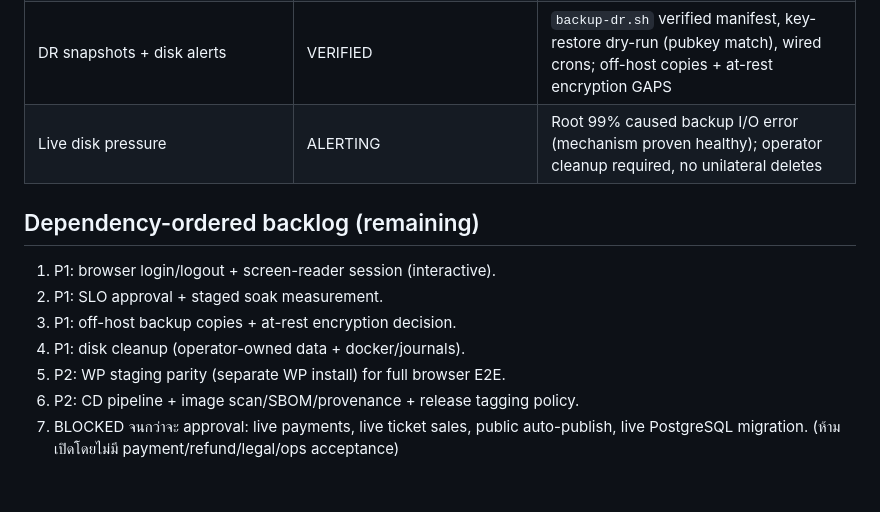
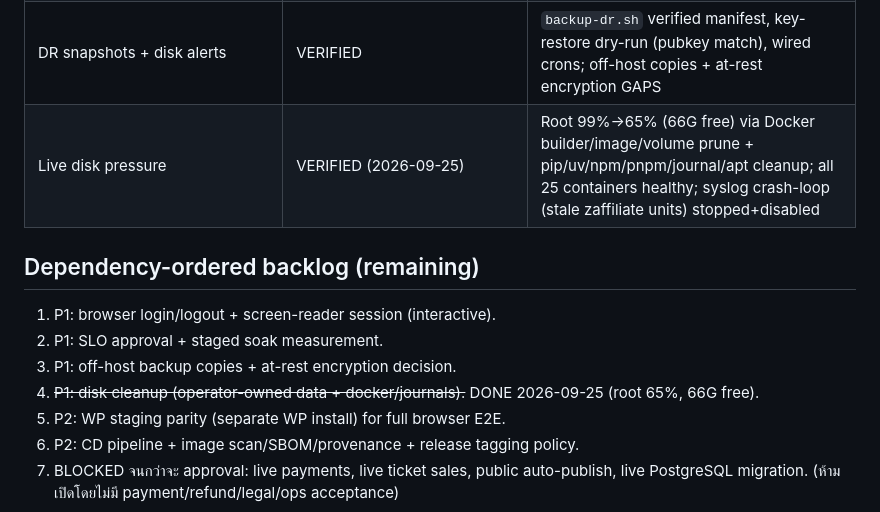
Before and after one commit to cvsz/zmovie, a Markdown page: docs/production/FEATURE_MATRIX.md, the part around the change. Drawn GitHub-style; blank space fills up the shorter version.

Commit message:
docs(matrix): disk pressure resolved 99pct to 65pct, cleanup verified

```diff
--- a/docs/production/FEATURE_MATRIX.md
+++ b/docs/production/FEATURE_MATRIX.md
@@ -46,14 +46,14 @@
 | Staging env + CD pipeline | VERIFIED (staging) | Isolated staging live with deploy/rollback workflow; full CD + image scan pending |
 | Container image scan / SBOM signing | PARTIAL | `pip-audit` clean + pinned freeze; CycloneDX/container-scan/provenance pending (toolchain gaps) |
 | DR snapshots + disk alerts | VERIFIED | `backup-dr.sh` verified manifest, key-restore dry-run (pubkey match), wired crons; off-host copies + at-rest encryption GAPS |
-| Live disk pressure | ALERTING | Root 99% caused backup I/O error (mechanism proven healthy); operator cleanup required, no unilateral deletes |
+| Live disk pressure | VERIFIED (2026-09-25) | Root 99%→65% (66G free) via Docker builder/image/volume prune + pip/uv/npm/pnpm/journal/apt cleanup; all 25 containers healthy; syslog crash-loop (stale zaffiliate units) stopped+disabled |
 
 ## Dependency-ordered backlog (remaining)
 
 1. P1: browser login/logout + screen-reader session (interactive).
 2. P1: SLO approval + staged soak measurement.
 3. P1: off-host backup copies + at-rest encryption decision.
-4. P1: disk cleanup (operator-owned data + docker/journals).
+4. ~~P1: disk cleanup (operator-owned data + docker/journals).~~ DONE 2026-09-25 (root 65%, 66G free).
 5. P2: WP staging parity (separate WP install) for full browser E2E.
 6. P2: CD pipeline + image scan/SBOM/provenance + release tagging policy.
 7. BLOCKED จนกว่าจะ approval: live payments, live ticket sales, public auto-publish,
```
